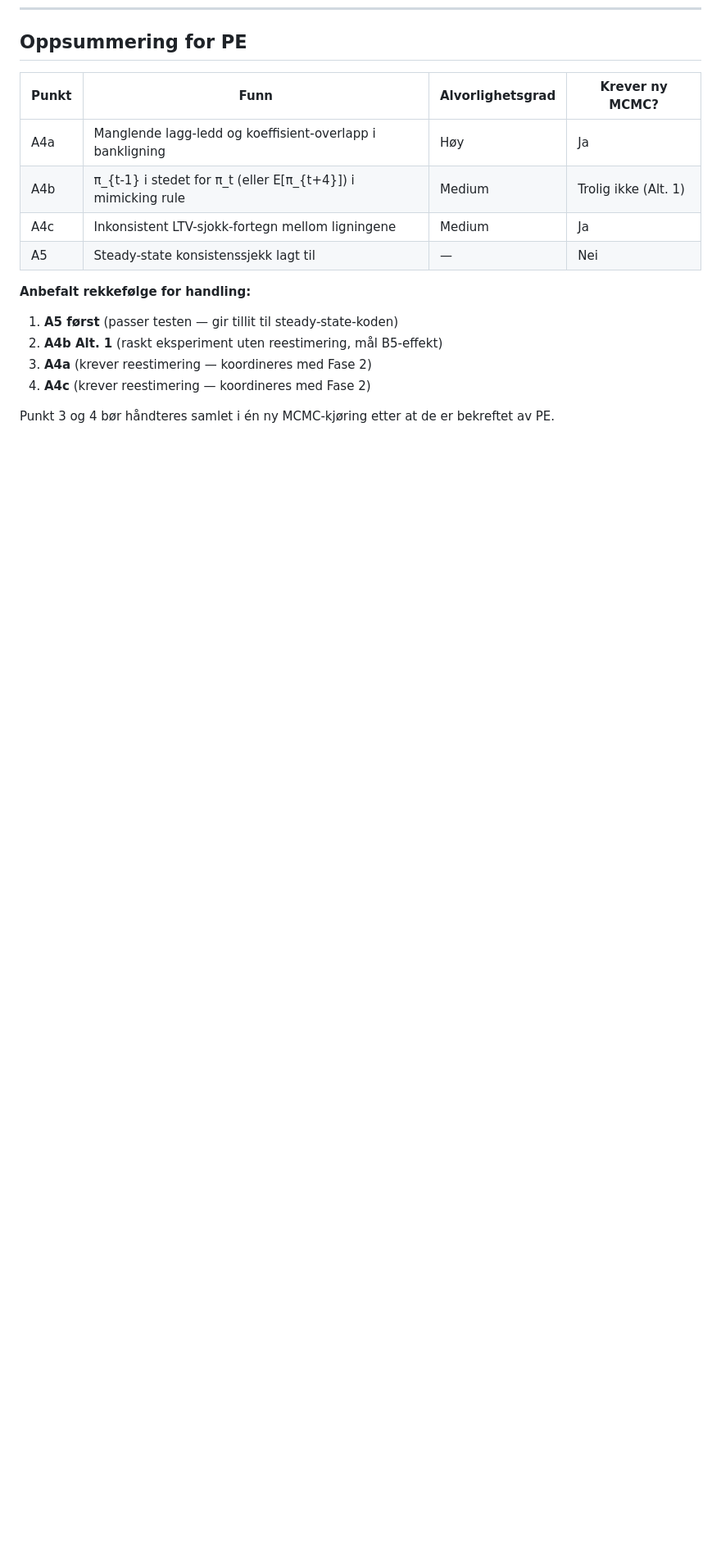
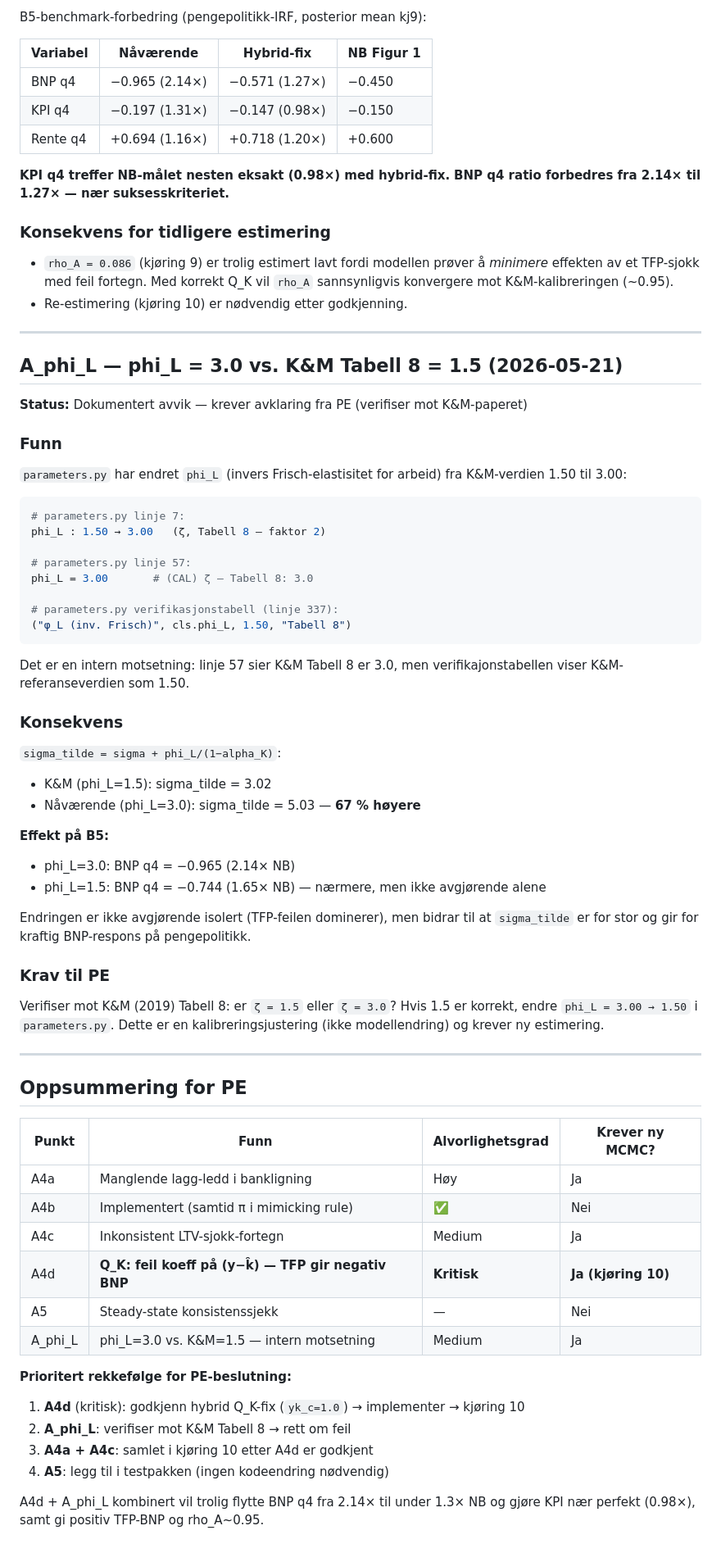
Before and after one commit to marhip97/DSGE-model, a Markdown page: docs/oppgaver/A_funn_rapport.md, the part around one of its changes. Shown at 82% size. Rendered like a GitHub page; blank space fills up the shorter version.

````diff
--- a/docs/oppgaver/A_funn_rapport.md
+++ b/docs/oppgaver/A_funn_rapport.md
@@ -274,17 +345,84 @@ Tabell 8 og SSB nasjonalregnskap. Sannsynlige justeringer:
+B5-benchmark-forbedring (pengepolitikk-IRF, posterior mean kj9):
+
+| Variabel | Nåværende | Hybrid-fix | NB Figur 1 |
+|----------|-----------|------------|------------|
+| BNP q4   | −0.965 (2.14×) | −0.571 (1.27×) | −0.450 |
+| KPI q4   | −0.197 (1.31×) | −0.147 (0.98×) | −0.150 |
+| Rente q4 | +0.694 (1.16×) | +0.718 (1.20×) | +0.600 |
+
+**KPI q4 treffer NB-målet nesten eksakt (0.98×) med hybrid-fix.**
+**BNP q4 ratio forbedres fra 2.14× til 1.27× — nær suksesskriteriet.**
+
+### Konsekvens for tidligere estimering
+
+- `rho_A = 0.086` (kjøring 9) er trolig estimert lavt fordi modellen prøver å
+  *minimere* effekten av et TFP-sjokk med feil fortegn. Med korrekt Q_K vil
+  `rho_A` sannsynligvis konvergere mot K&M-kalibreringen (~0.95).
+- Re-estimering (kjøring 10) er nødvendig etter godkjenning.
+
+---
+
+## A_phi_L — phi_L = 3.0 vs. K&M Tabell 8 = 1.5 (2026-05-21)
+
+**Status:** Dokumentert avvik — krever avklaring fra PE (verifiser mot K&M-paperet)
+
+### Funn
+
+`parameters.py` har endret `phi_L` (invers Frisch-elastisitet for arbeid) fra
+K&M-verdien 1.50 til 3.00:
+
+```python
+# parameters.py linje 7:
+phi_L : 1.50 → 3.00   (ζ, Tabell 8 — faktor 2)
+
+# parameters.py linje 57:
+phi_L = 3.00       # (CAL) ζ — Tabell 8: 3.0
+
+# parameters.py verifikasjonstabell (linje 337):
+("φ_L (inv. Frisch)", cls.phi_L, 1.50, "Tabell 8")
+```
+
+Det er en intern motsetning: linje 57 sier K&M Tabell 8 er 3.0, men
+verifikajonstabellen viser K&M-referanseverdien som 1.50.
+
+### Konsekvens
+
+`sigma_tilde = sigma + phi_L/(1−alpha_K)`:
+- K&M (phi_L=1.5): sigma_tilde = 3.02
+- Nåværende (phi_L=3.0): sigma_tilde = 5.03 — **67 % høyere**
+
+**Effekt på B5:**
+- phi_L=3.0: BNP q4 = −0.965 (2.14× NB)
+- phi_L=1.5: BNP q4 = −0.744 (1.65× NB) — nærmere, men ikke avgjørende alene
+
+Endringen er ikke avgjørende isolert (TFP-feilen dominerer), men bidrar til at
+`sigma_tilde` er for stor og gir for kraftig BNP-respons på pengepolitikk.
+
+### Krav til PE
+
+Verifiser mot K&M (2019) Tabell 8: er `ζ = 1.5` eller `ζ = 3.0`?
+Hvis 1.5 er korrekt, endre `phi_L = 3.00 → 1.50` i `parameters.py`.
+Dette er en kalibreringsjustering (ikke modellendring) og krever ny estimering.
+
+---
+
 ## Oppsummering for PE
 
 | Punkt | Funn | Alvorlighetsgrad | Krever ny MCMC? |
 |-------|------|------------------|------------------|
-| A4a   | Manglende lagg-ledd og koeffisient-overlapp i bankligning | Høy | Ja |
-| A4b   | π_{t-1} i stedet for π_t (eller E[π_{t+4}]) i mimicking rule | Medium | Trolig ikke (Alt. 1) |
-| A4c   | Inkonsistent LTV-sjokk-fortegn mellom ligningene | Medium | Ja |
-| A5    | Steady-state konsistenssjekk lagt til | — | Nei |
+| A4a   | Manglende lagg-ledd i bankligning | Høy | Ja |
+| A4b   | Implementert (samtid π i mimicking rule) | ✅ | Nei |
+| A4c   | Inkonsistent LTV-sjokk-fortegn | Medium | Ja |
+| A4d   | **Q_K: feil koeff på (y−k̂) — TFP gir negativ BNP** | **Kritisk** | **Ja (kjøring 10)** |
+| A5    | Steady-state konsistenssjekk | — | Nei |
+| A_phi_L | phi_L=3.0 vs. K&M=1.5 — intern motsetning | Medium | Ja |
 
-**Anbefalt rekkefølge for handling:**
+**Prioritert rekkefølge for PE-beslutning:**
 
-1. **A5 først** (passer testen — gir tillit til steady-state-koden)
-2. **A4b Alt. 1** (raskt eksperiment uten reestimering, mål B5-effekt)
-3. **A4a** (krever reestimering — koordineres med Fase 2)
-4. **A4c** (krever reestimering — koordineres med Fase 2)
+1. **A4d** (kritisk): godkjenn hybrid Q_K-fix (`yk_c=1.0`) → implementer → kjøring 10
+2. **A_phi_L**: verifiser mot K&M Tabell 8 → rett om feil
+3. **A4a + A4c**: samlet i kjøring 10 etter A4d er godkjent
+4. **A5**: legg til i testpakken (ingen kodeendring nødvendig)
 
-Punkt 3 og 4 bør håndteres samlet i én ny MCMC-kjøring etter at de er bekreftet av PE.
+A4d + A_phi_L kombinert vil trolig flytte BNP q4 fra 2.14× til under 1.3× NB
+og gjøre KPI nær perfekt (0.98×), samt gi positiv TFP-BNP og rho_A~0.95.
````
Also changed, not shown: other parts of docs/oppgaver/A_funn_rapport.md (+71 -0 lines).
